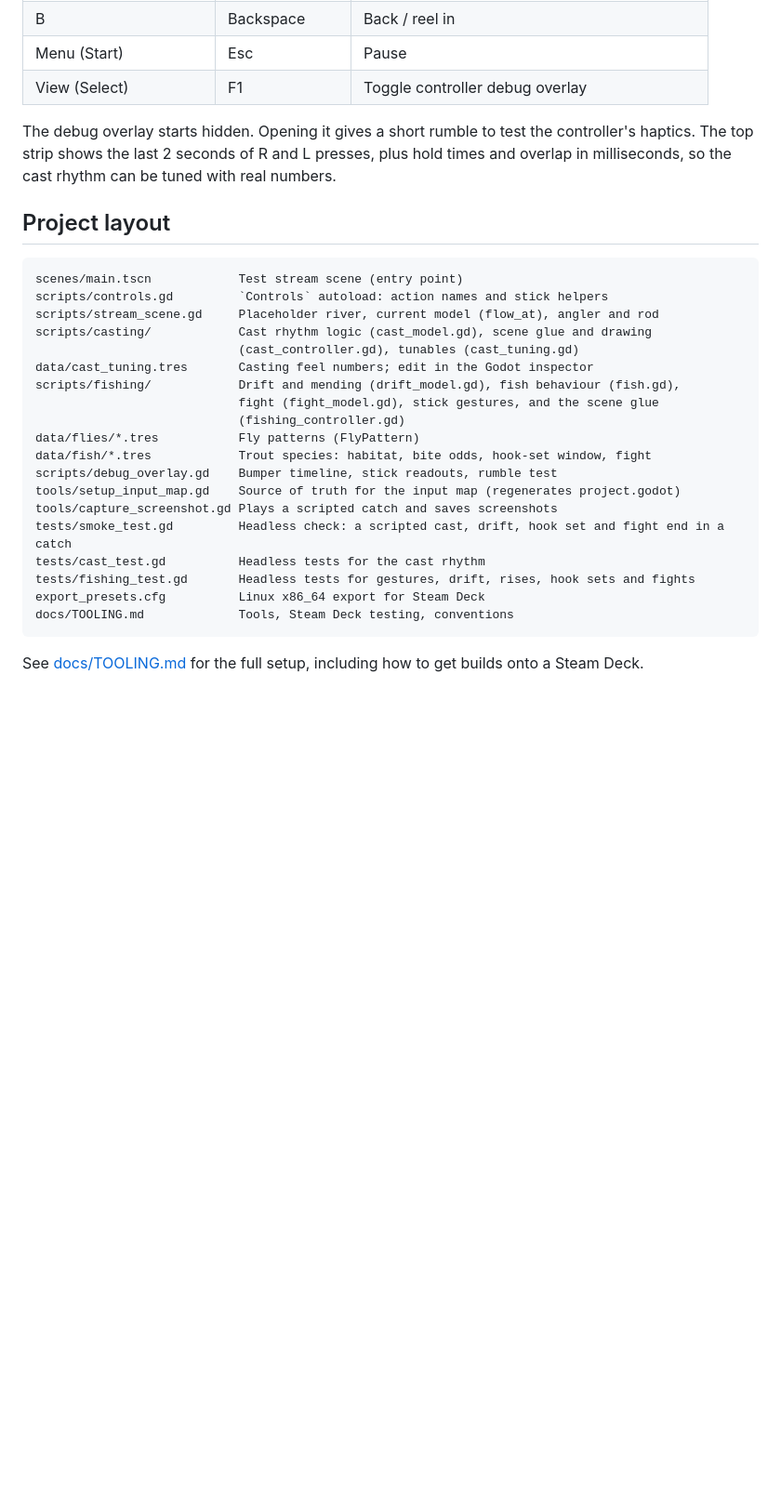
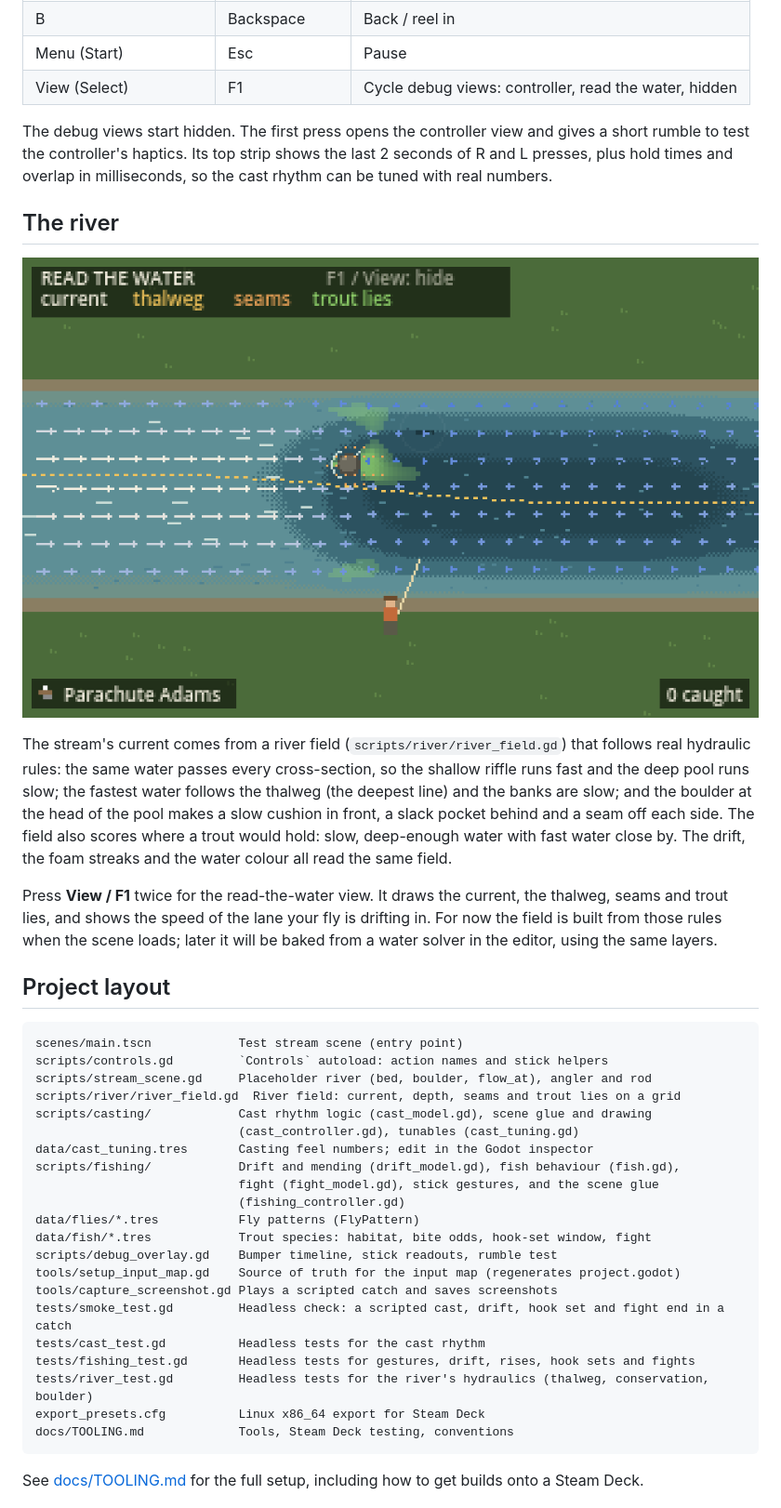
Before and after one commit to travernorm/Lodge, a Markdown page: README.md, the part around the change. Shown at 93% size. Drawn GitHub-style; pictures changed too: docs/screenshots/read-the-water.png (added); blank space fills up the shorter version.

Commit message:
Add a river field with real hydraulics and a read-the-water view
The test stream's current now comes from a RiverField grid: flow is
conserved across sections (shallow riffle fast, deep pool slow), speed
follows depth so the thalweg is fastest and the banks slow, and a boulder
at the pool head makes a cushion, a slack pocket and two seams. The field
also scores trout lies. The drift, foam streaks and water colour read it.

View / F1 now cycles hidden, controller view, and a read-the-water view
showing current arrows, the thalweg, seams and lies.

Co-Authored-By: Claude Opus 5.5 <noreply@anthropic.com>
Claude-Session: https://claude.ai/code/session_011A7L2oiHgVY4F9fXAin49G

````diff
--- a/README.md
+++ b/README.md
@@ -57,16 +57,25 @@ You can also mend the line by looping the right stick, but drag doesn't affect b
 | A | Space | Set the hook (later: interact / perception check) |
 | B | Backspace | Back / reel in |
 | Menu (Start) | Esc | Pause |
-| View (Select) | F1 | Toggle controller debug overlay |
+| View (Select) | F1 | Cycle debug views: controller, read the water, hidden |
 
-The debug overlay starts hidden. Opening it gives a short rumble to test the controller's haptics. The top strip shows the last 2 seconds of R and L presses, plus hold times and overlap in milliseconds, so the cast rhythm can be tuned with real numbers.
+The debug views start hidden. The first press opens the controller view and gives a short rumble to test the controller's haptics. Its top strip shows the last 2 seconds of R and L presses, plus hold times and overlap in milliseconds, so the cast rhythm can be tuned with real numbers.
+
+## The river
+
+![Read-the-water debug view: current arrows, the thalweg, seams and trout lies around the boulder](docs/screenshots/read-the-water.png)
+
+The stream's current comes from a river field (`scripts/river/river_field.gd`) that follows real hydraulic rules: the same water passes every cross-section, so the shallow riffle runs fast and the deep pool runs slow; the fastest water follows the thalweg (the deepest line) and the banks are slow; and the boulder at the head of the pool makes a slow cushion in front, a slack pocket behind and a seam off each side. The field also scores where a trout would hold: slow, deep-enough water with fast water close by. The drift, the foam streaks and the water colour all read the same field.
+
+Press **View / F1** twice for the read-the-water view. It draws the current, the thalweg, seams and trout lies, and shows the speed of the lane your fly is drifting in. For now the field is built from those rules when the scene loads; later it will be baked from a water solver in the editor, using the same layers.
 
 ## Project layout
 
 ```
 scenes/main.tscn            Test stream scene (entry point)
 scripts/controls.gd         `Controls` autoload: action names and stick helpers
-scripts/stream_scene.gd     Placeholder river, current model (flow_at), angler and rod
+scripts/stream_scene.gd     Placeholder river (bed, boulder, flow_at), angler and rod
+scripts/river/river_field.gd  River field: current, depth, seams and trout lies on a grid
 scripts/casting/            Cast rhythm logic (cast_model.gd), scene glue and drawing
                             (cast_controller.gd), tunables (cast_tuning.gd)
 data/cast_tuning.tres       Casting feel numbers; edit in the Godot inspector
@@ -81,6 +90,7 @@ tools/capture_screenshot.gd Plays a scripted catch and saves screenshots
 tests/smoke_test.gd         Headless check: a scripted cast, drift, hook set and fight end in a catch
 tests/cast_test.gd          Headless tests for the cast rhythm
 tests/fishing_test.gd       Headless tests for gestures, drift, rises, hook sets and fights
+tests/river_test.gd         Headless tests for the river's hydraulics (thalweg, conservation, boulder)
 export_presets.cfg          Linux x86_64 export for Steam Deck
 docs/TOOLING.md             Tools, Steam Deck testing, conventions
 ```
````
Also changed, not shown: 6 other files.
